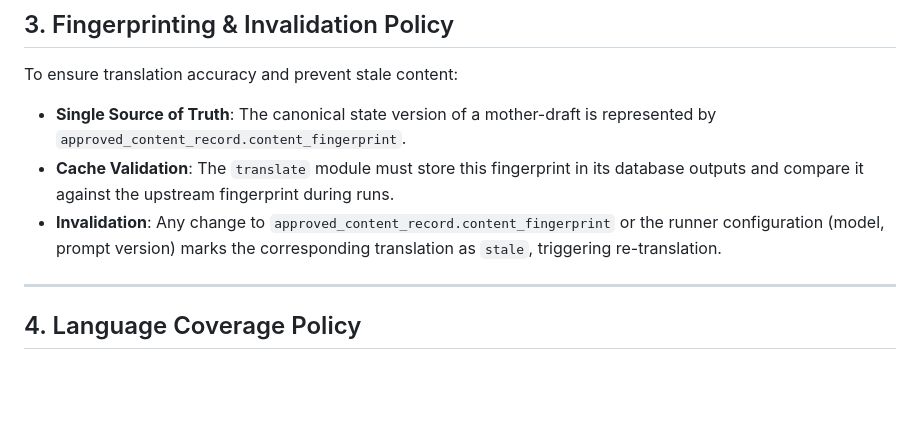
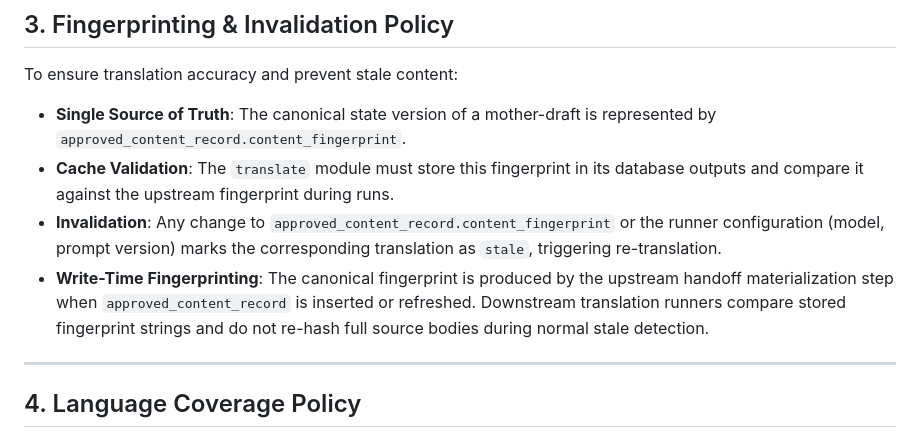
Before and after one commit to unendless314/exopolitics, a Markdown page: docs/MULTILINGUAL_CONTENT_STRATEGY.md, the part around the change. Drawn GitHub-style; blank space fills up the shorter version.

Commit message:
Clarify fingerprinting and materialization rules in translation docs

```diff
--- a/docs/MULTILINGUAL_CONTENT_STRATEGY.md
+++ b/docs/MULTILINGUAL_CONTENT_STRATEGY.md
@@ -43,6 +43,7 @@ To ensure translation accuracy and prevent stale content:
 - **Single Source of Truth**: The canonical state version of a mother-draft is represented by `approved_content_record.content_fingerprint`.
 - **Cache Validation**: The `translate` module must store this fingerprint in its database outputs and compare it against the upstream fingerprint during runs.
 - **Invalidation**: Any change to `approved_content_record.content_fingerprint` or the runner configuration (model, prompt version) marks the corresponding translation as `stale`, triggering re-translation.
+- **Write-Time Fingerprinting**: The canonical fingerprint is produced by the upstream handoff materialization step when `approved_content_record` is inserted or refreshed. Downstream translation runners compare stored fingerprint strings and do not re-hash full source bodies during normal stale detection.
 
 ---
 
```
Also changed, not shown: 2 other files.
